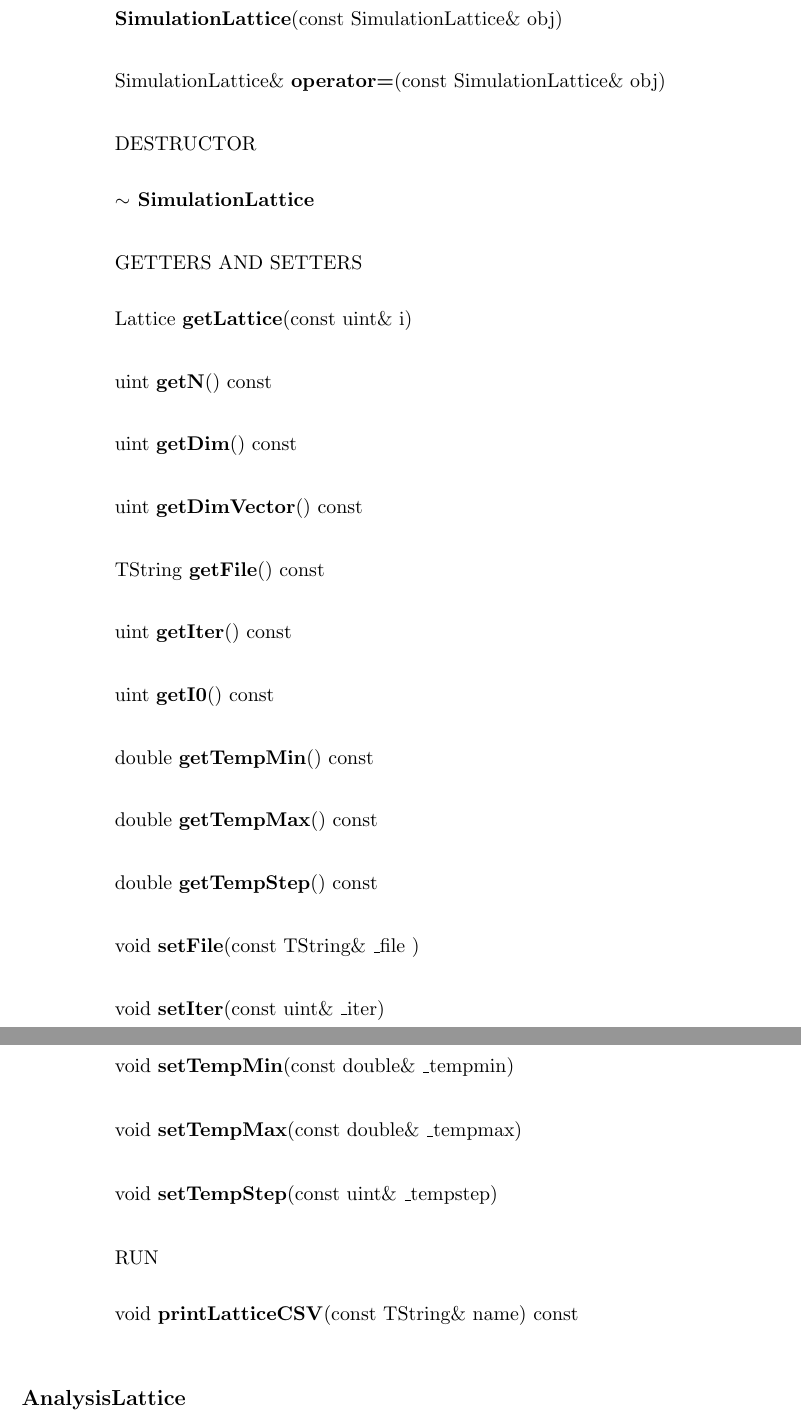
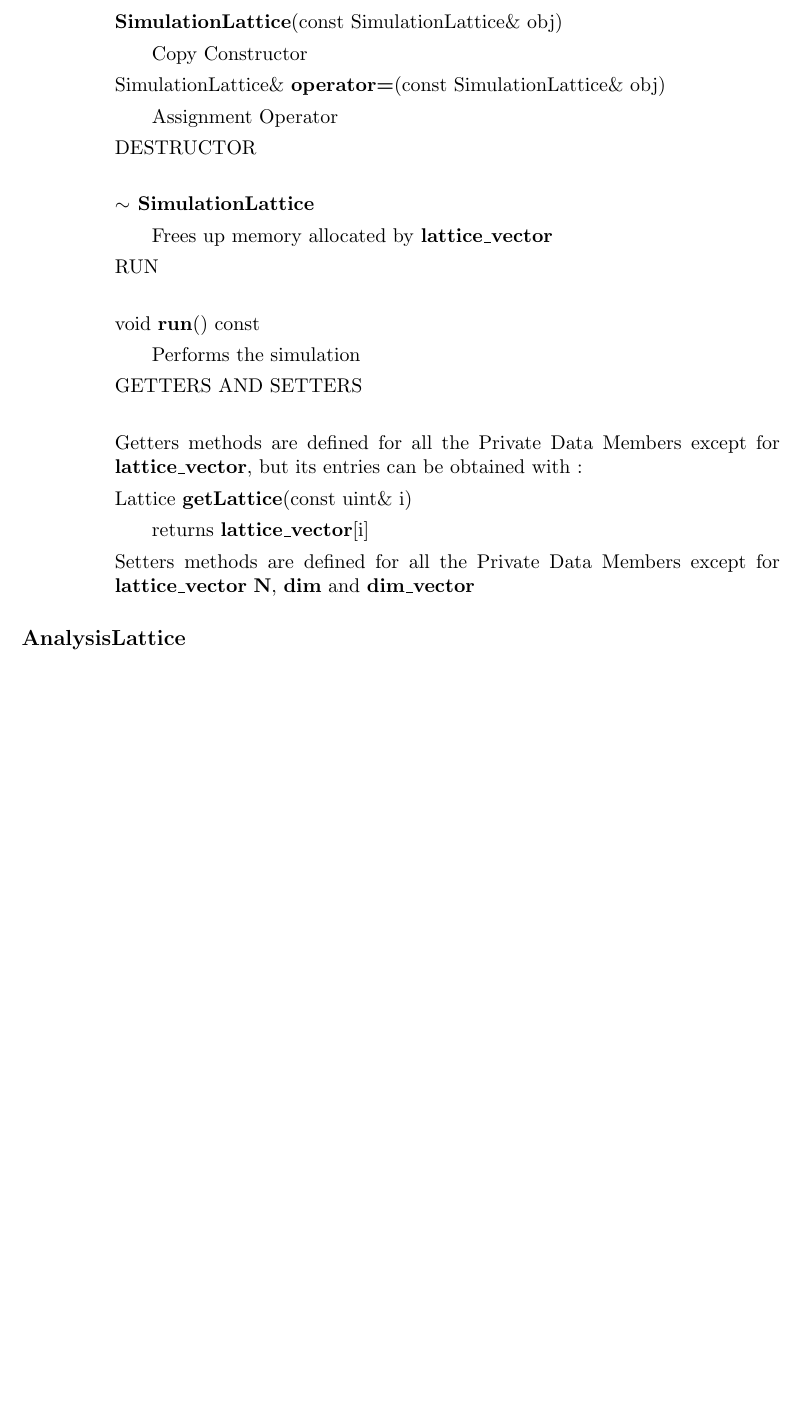
Before and after one commit to inknos/monteising, a LaTeX document (tex/MonteIsing.tex, which reads tex/classes.tex): two parts of pages 14 and 15 of 20 before the commit and part of page 14 of 19 after it, the two joined at a grey line, cut so that both start at the same text, the shorter picture padded with empty space. Compiled offline with pdfLaTeX.

Commit message:
completed simulation description

```diff
--- a/tex/classes.tex
+++ b/tex/classes.tex
@@ -354,126 +356,45 @@ For each temperature :
 
 			\item[] \textbf{SimulationLattice}(const Lattice\& \textunderscore lat , const uint\& \textunderscore dim\textunderscore vector, const TString\& \textunderscore file, const uint\& \textunderscore i0, const uint\& \textunderscore iter, const double\& \textunderscore tempmin, const double\& \textunderscore tempmax, const uint\& \textunderscore tempstep)
 			\begin{itemize}
-				\item[]
+				\item[] Constructor based on a Lattice  \\
+						Sets \textbf{N} and \textbf{dim} as those of lat
 			\end{itemize}
 
 			\item[] \textbf{SimulationLattice}(const SimulationLattice\& obj)
 			\begin{itemize}
-				\item[]
+				\item[] Copy Constructor
 			\end{itemize}
 
 			\item[] SimulationLattice\& \textbf{operator=}(const SimulationLattice\& obj)
 			\begin{itemize}
-				\item[]
+				\item[] Assignment Operator
 			\end{itemize}
 
 		\item[] DESTRUCTOR \\
 
 			\item[] \textbf{$\sim$ SimulationLattice}
 			\begin{itemize}
-				\item[]
+				\item[] Frees up memory allocated by \textbf{lattice\textunderscore vector}
 			\end{itemize}
+
+		\item[] RUN \\
+
+			\item[] void \textbf{run}() const
+			\begin{itemize}
+				\item[] Performs the simulation
+			\end{itemize}
+
 
 		\item[] GETTERS AND SETTERS \\
 
+ 			\item[] Getters methods are defined for all the Private Data Members except for \textbf{lattice\textunderscore vector}, but its entries can be obtained with :
+
  			\item[] Lattice \textbf{getLattice}(const uint\& i)
 			\begin{itemize}
-				\item[]
+				\item[] returns \textbf{lattice\textunderscore vector}[i]
 			\end{itemize}
 
-			\item[]  uint \textbf{getN}() const
-			\begin{itemize}
-				\item[]
-			\end{itemize}
-
-			\item[]  uint \textbf{getDim}() const
-			\begin{itemize}
-				\item[]
-			\end{itemize}
-
-			\item[]  uint \textbf{getDimVector}() const
-			\begin{itemize}
-				\item[]
-			\end{itemize}
-
-			\item[] TString \textbf{getFile}() const
-			\begin{itemize}
-				\item[]
-			\end{itemize}
-
-			\item[]	uint \textbf{getIter}() const
-			\begin{itemize}
-				\item[]
-			\end{itemize}
-
-			\item[] uint \textbf{getI0}() const
-			\begin{itemize}
-				\item[]
-			\end{itemize}
-
-			\item[] double \textbf{getTempMin}() const
-			\begin{itemize}
-				\item[]
-			\end{itemize}
-
-			\item[] double \textbf{getTempMax}() const
-			\begin{itemize}
-				\item[]
-			\end{itemize}
-
-			\item[] double \textbf{getTempStep}() const
-			\begin{itemize}
-				\item[]
-			\end{itemize}
-
-			%\item[] static uint \texbf{getT}()
-			%\begin{itemize}
-			%	\item[]
-			%\end{itemize}
-
-			\item[] void \textbf{setFile}(const TString\& \textunderscore file )
-			\begin{itemize}
-				\item[]
-			\end{itemize}
-
-			\item[]	void \textbf{setIter}(const uint\& \textunderscore iter)
-			\begin{itemize}
-				\item[]
-			\end{itemize}
-
-			\item[] void \textbf{setI0}(const uint\& \textunderscore i0)
-			\begin{itemize}
-				\item[]
-			\end{itemize}
-
-			\item[] void \textbf{setTempMin}(const double\& \textunderscore tempmin)
-			\begin{itemize}
-				\item[]
-			\end{itemize}
-
-			\item[] void \textbf{setTempMax}(const double\& \textunderscore tempmax)
-			\begin{itemize}
-				\item[]
-			\end{itemize}
-
-			\item[] void \textbf{setTempStep}(const uint\& \textunderscore tempstep)
-			\begin{itemize}
-				\item[]
-			\end{itemize}
-
-			%\item[] void \texbf{setT}(const double \& \textunderscore T)
-			%\begin{itemize}
-			%	\item[]
-			%\end{itemize}
-
-
-
-		\item[] RUN \\
-
-			\item[] void \textbf{printLatticeCSV}(const TString\& name) const
-			\begin{itemize}
-				\item[]
-			\end{itemize}
+ 			\item[] Setters methods are defined for all the Private Data Members except for \textbf{lattice\textunderscore vector} \textbf{N}, \textbf{dim} and \textbf{dim\textunderscore vector}
 
 	\end{itemize}
 
```
Also changed, not shown: tex/MonteIsing.tex (+6 -34 lines), tex/classes.tex (16 more changed lines).
